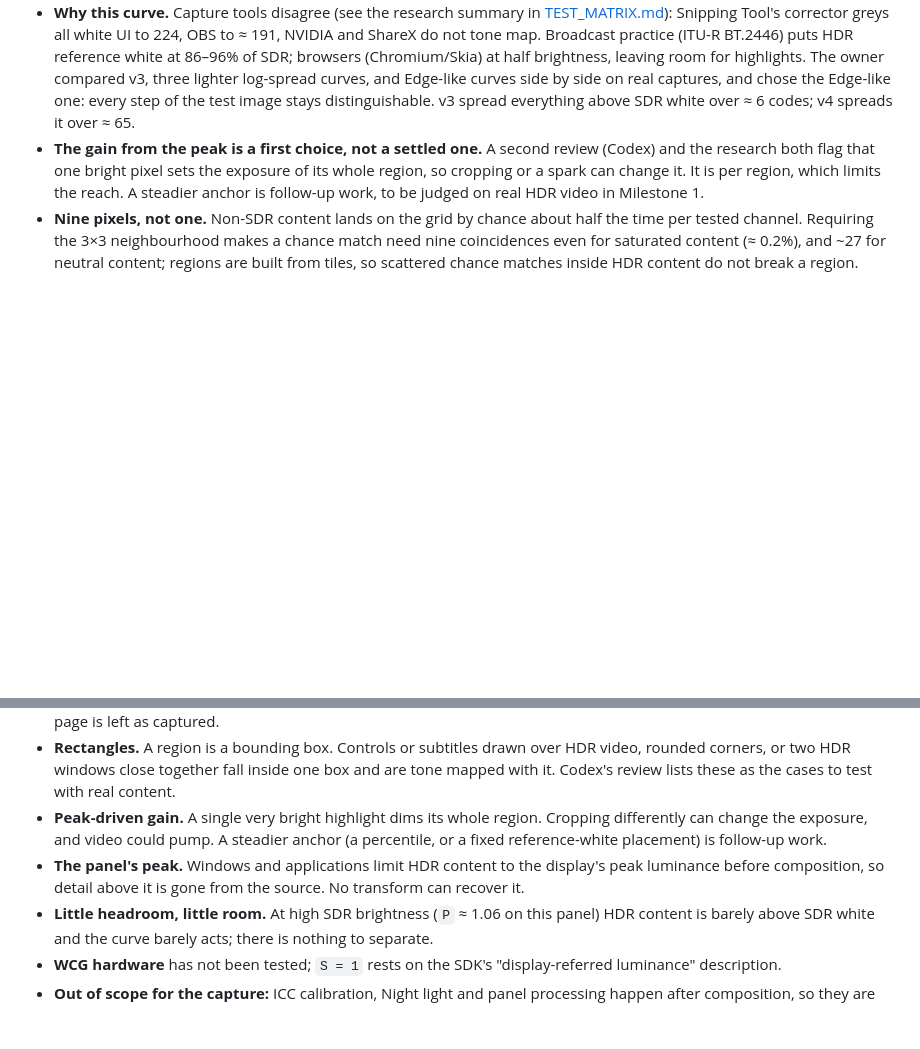
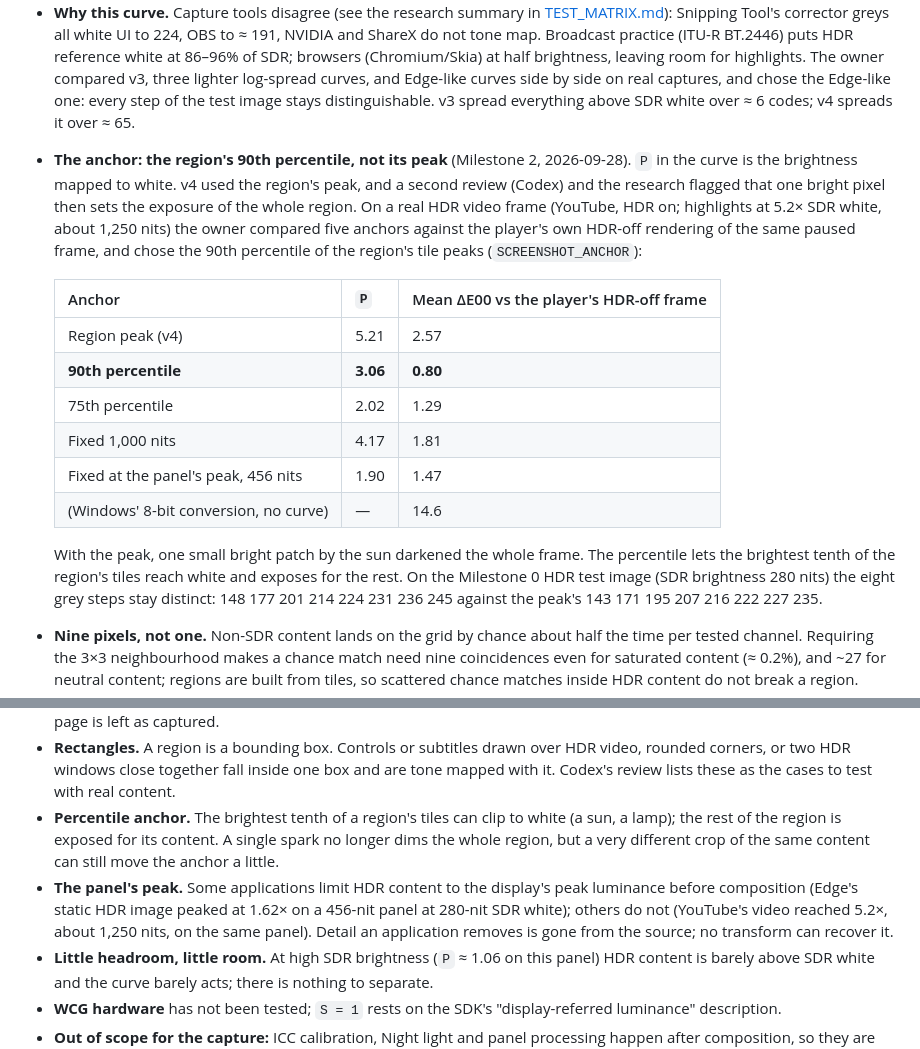
Before and after one commit to jakeklassen/shuttercrab, a Markdown page: docs/COLOR_PIPELINE.md, 2 parts joined by grey strips. GitHub-like rendering; blank space fills up the shorter version.

Commit message:
docs: record the HDR video anchor comparison and the owner's choice
Co-Authored-By: Claude Opus 5.5 <noreply@anthropic.com>

```diff
--- a/docs/COLOR_PIPELINE.md
+++ b/docs/COLOR_PIPELINE.md
@@ -188,11 +188,30 @@ is barely touched.
   Edge-like curves side by side on real captures, and chose the Edge-like one:
   every step of the test image stays distinguishable. v3 spread everything
   above SDR white over ≈ 6 codes; v4 spreads it over ≈ 65.
-- **The gain from the peak is a first choice, not a settled one.** A second
-  review (Codex) and the research both flag that one bright pixel sets the
-  exposure of its whole region, so cropping or a spark can change it. It is
-  per region, which limits the reach. A steadier anchor is follow-up work,
-  to be judged on real HDR video in Milestone 1.
+- **The anchor: the region's 90th percentile, not its peak** (Milestone 2,
+  2026-09-28). `P` in the curve is the brightness mapped to white. v4 used
+  the region's peak, and a second review (Codex) and the research flagged
+  that one bright pixel then sets the exposure of the whole region. On a
+  real HDR video frame (YouTube, HDR on; highlights at 5.2× SDR white,
+  about 1,250 nits) the owner compared five anchors against the player's
+  own HDR-off rendering of the same paused frame, and chose the 90th
+  percentile of the region's tile peaks (`SCREENSHOT_ANCHOR`):
+
+  | Anchor | `P` | Mean ΔE00 vs the player's HDR-off frame |
+  |---|---|---|
+  | Region peak (v4) | 5.21 | 2.57 |
+  | **90th percentile** | **3.06** | **0.80** |
+  | 75th percentile | 2.02 | 1.29 |
+  | Fixed 1,000 nits | 4.17 | 1.81 |
+  | Fixed at the panel's peak, 456 nits | 1.90 | 1.47 |
+  | (Windows' 8-bit conversion, no curve) | — | 14.6 |
+
+  With the peak, one small bright patch by the sun darkened the whole
+  frame. The percentile lets the brightest tenth of the region's tiles
+  reach white and exposes for the rest. On the Milestone 0 HDR test image
+  (SDR brightness 280 nits) the eight grey steps stay distinct: 148 177
+  201 214 224 231 236 245 against the peak's 143 171 195 207 216 222 227
+  235.
 - **Nine pixels, not one.** Non-SDR content lands on the grid by chance about
   half the time per tested channel. Requiring the 3×3 neighbourhood makes a
   chance match need nine coincidences even for saturated content (≈ 0.2%), and
@@ -294,13 +313,16 @@ linearly to 80 + 4 × slider nits: 10, 50 and 100 read `SDRWhiteLevel` 1500,
   HDR video, rounded corners, or two HDR windows close together fall inside
   one box and are tone mapped with it. Codex's review lists these as the
   cases to test with real content.
-- **Peak-driven gain.** A single very bright highlight dims its whole region.
-  Cropping differently can change the exposure, and video could pump. A
-  steadier anchor (a percentile, or a fixed reference-white placement) is
-  follow-up work.
-- **The panel's peak.** Windows and applications limit HDR content to the
-  display's peak luminance before composition, so detail above it is gone from
-  the source. No transform can recover it.
+- **Percentile anchor.** The brightest tenth of a region's tiles can clip
+  to white (a sun, a lamp); the rest of the region is exposed for its
+  content. A single spark no longer dims the whole region, but a very
+  different crop of the same content can still move the anchor a little.
+- **The panel's peak.** Some applications limit HDR content to the
+  display's peak luminance before composition (Edge's static HDR image
+  peaked at 1.62× on a 456-nit panel at 280-nit SDR white); others do not
+  (YouTube's video reached 5.2×, about 1,250 nits, on the same panel). Detail
+  an application removes is gone from the source; no transform can recover
+  it.
 - **Little headroom, little room.** At high SDR brightness (`P` ≈ 1.06 on
   this panel) HDR content is barely above SDR white and the curve barely
   acts; there is nothing to separate.
```
Also changed, not shown: docs/TEST_MATRIX.md (+27 -4 lines).
